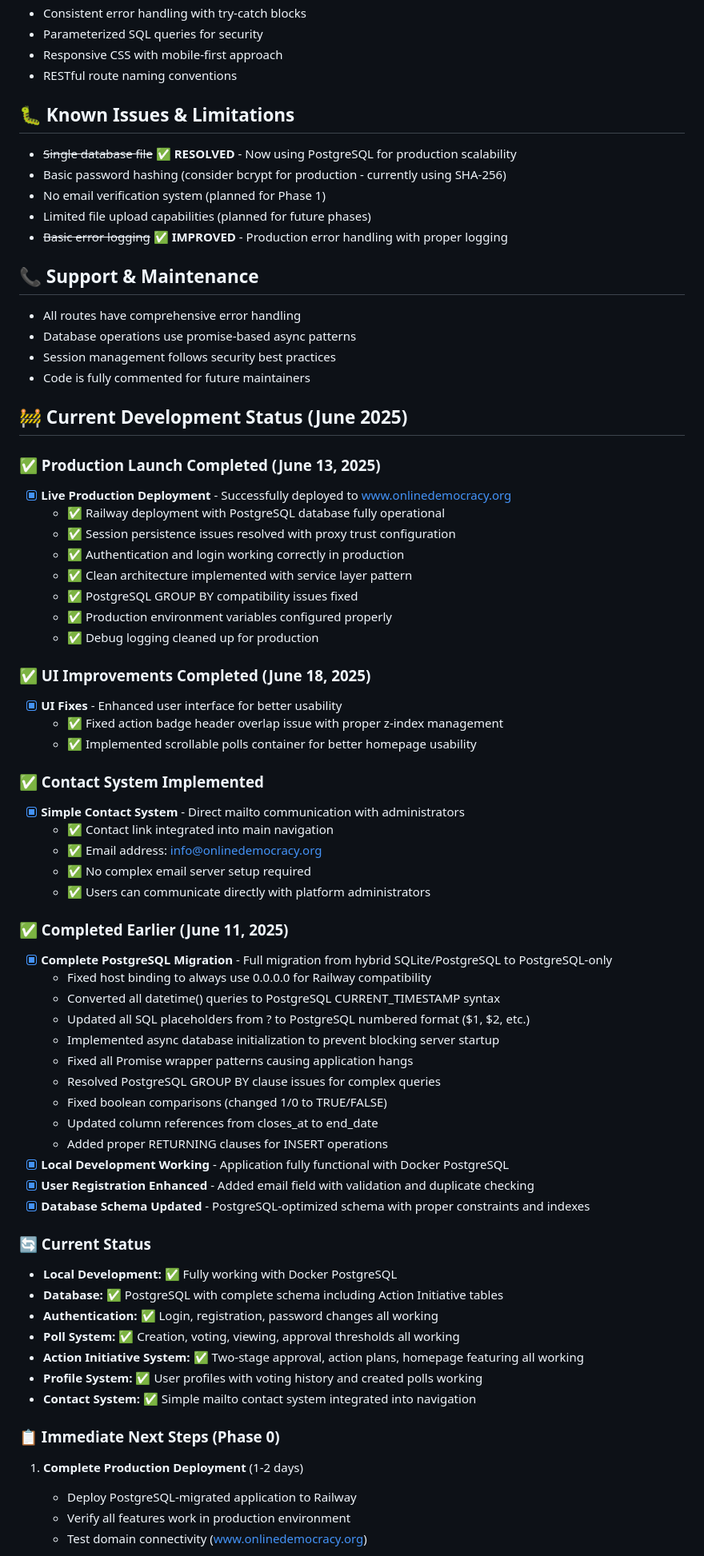
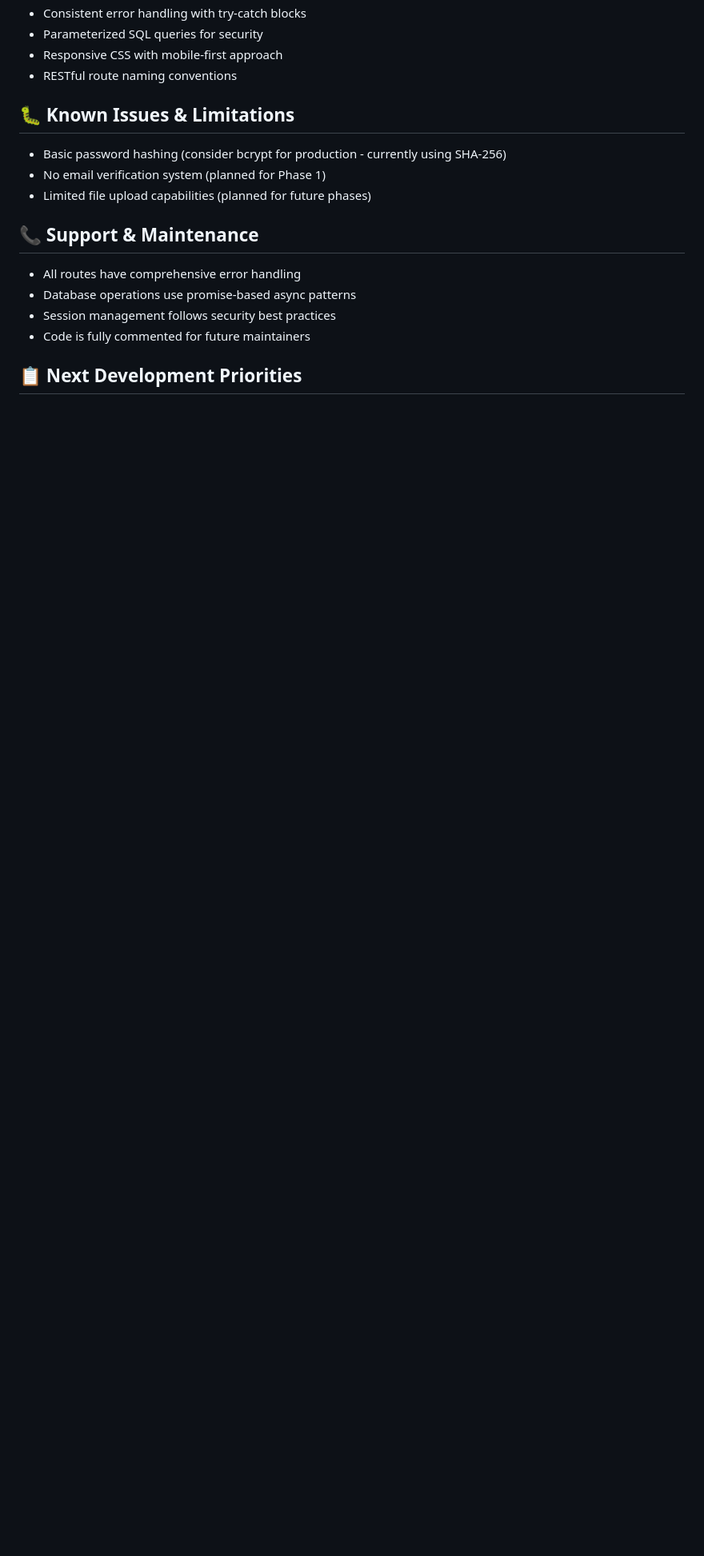
Before and after one commit to Will-ODC/VotingApp, a Markdown page: CLAUDE.md, the part around one of its changes. Shown at 80% size. Rendered like a GitHub page; blank space fills up the shorter version.

Commit message:
update and simplify claude.md file

```diff
--- a/CLAUDE.md
+++ b/CLAUDE.md
@@ -442,11 +420,9 @@ node server.js             # Start development server
 - RESTful route naming conventions
 
 ## 🐛 Known Issues & Limitations
-- ~~Single database file~~ ✅ **RESOLVED** - Now using PostgreSQL for production scalability
 - Basic password hashing (consider bcrypt for production - currently using SHA-256)
 - No email verification system (planned for Phase 1)
 - Limited file upload capabilities (planned for future phases)
-- ~~Basic error logging~~ ✅ **IMPROVED** - Production error handling with proper logging
 
 ## 📞 Support & Maintenance
 - All routes have comprehensive error handling
@@ -454,57 +430,5 @@ node server.js             # Start development server
 - Session management follows security best practices
 - Code is fully commented for future maintainers
 
-## 🚧 Current Development Status (June 2025)
+## 📋 Next Development Priorities
 
-### ✅ Production Launch Completed (June 13, 2025)
-- [x] **Live Production Deployment** - Successfully deployed to www.onlinedemocracy.org
-  - ✅ Railway deployment with PostgreSQL database fully operational
-  - ✅ Session persistence issues resolved with proxy trust configuration
-  - ✅ Authentication and login working correctly in production
-  - ✅ Clean architecture implemented with service layer pattern
-  - ✅ PostgreSQL GROUP BY compatibility issues fixed
-  - ✅ Production environment variables configured properly
-  - ✅ Debug logging cleaned up for production
-
-### ✅ UI Improvements Completed (June 18, 2025)
-- [x] **UI Fixes** - Enhanced user interface for better usability
-  - ✅ Fixed action badge header overlap issue with proper z-index management
-  - ✅ Implemented scrollable polls container for better homepage usability
-
-### ✅ Contact System Implemented
-- [x] **Simple Contact System** - Direct mailto communication with administrators
-  - ✅ Contact link integrated into main navigation
-  - ✅ Email address: info@onlinedemocracy.org
-  - ✅ No complex email server setup required
-  - ✅ Users can communicate directly with platform administrators
-
-### ✅ Completed Earlier (June 11, 2025)
-- [x] **Complete PostgreSQL Migration** - Full migration from hybrid SQLite/PostgreSQL to PostgreSQL-only
-  - Fixed host binding to always use 0.0.0.0 for Railway compatibility
-  - Converted all datetime() queries to PostgreSQL CURRENT_TIMESTAMP syntax
-  - Updated all SQL placeholders from ? to PostgreSQL numbered format ($1, $2, etc.)
-  - Implemented async database initialization to prevent blocking server startup
-  - Fixed all Promise wrapper patterns causing application hangs
-  - Resolved PostgreSQL GROUP BY clause issues for complex queries
-  - Fixed boolean comparisons (changed 1/0 to TRUE/FALSE)
-  - Updated column references from closes_at to end_date
-  - Added proper RETURNING clauses for INSERT operations
-- [x] **Local Development Working** - Application fully functional with Docker PostgreSQL
-- [x] **User Registration Enhanced** - Added email field with validation and duplicate checking
-- [x] **Database Schema Updated** - PostgreSQL-optimized schema with proper constraints and indexes
-
-### 🔄 Current Status
-- **Local Development:** ✅ Fully working with Docker PostgreSQL
-- **Database:** ✅ PostgreSQL with complete schema including Action Initiative tables
-- **Authentication:** ✅ Login, registration, password changes all working
-- **Poll System:** ✅ Creation, voting, viewing, approval thresholds all working
-- **Action Initiative System:** ✅ Two-stage approval, action plans, homepage featuring all working
-- **Profile System:** ✅ User profiles with voting history and created polls working
-- **Contact System:** ✅ Simple mailto contact system integrated into navigation
-
-### 📋 Immediate Next Steps (Phase 0)
-1. **Complete Production Deployment** (1-2 days)
-   - Deploy PostgreSQL-migrated application to Railway
-   - Verify all features work in production environment
-   - Test domain connectivity (www.onlinedemocracy.org)
-
```
Also changed, not shown: other parts of CLAUDE.md (+24 -66 lines).
